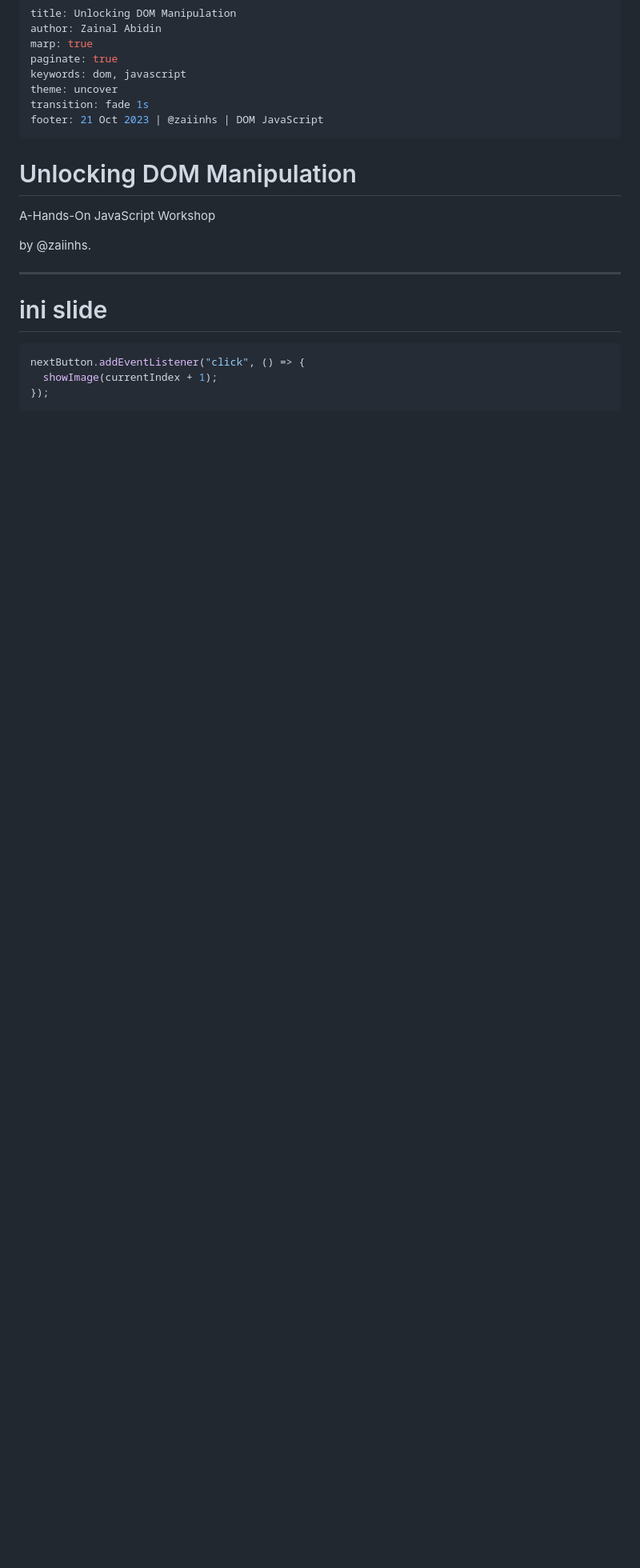
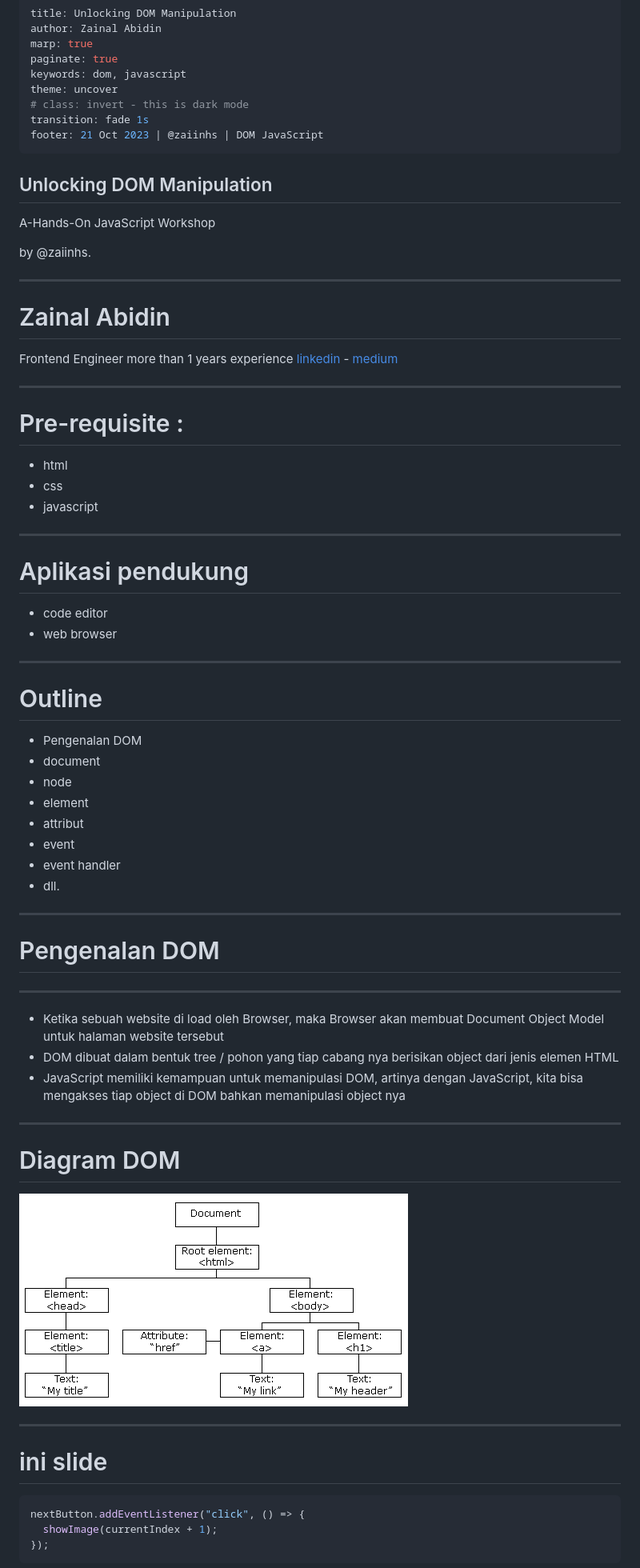
Before and after one commit to zaiinhs/workshop101-fe, a Markdown page: slides/presentasion.md, the part around the change printed below. Shown: that part at 80% size. Drawn GitHub-style; pictures changed too: assets/diagram-dom.png (added); blank space fills up the shorter version.

````diff
--- a/slides/presentasion.md
+++ b/slides/presentasion.md
@@ -5,21 +5,64 @@ marp: true
 paginate: true
 keywords: dom, javascript
 theme: uncover
+# class: invert - this is dark mode
 transition: fade 1s
 footer: 21 Oct 2023 | @zaiinhs | DOM JavaScript
 ---
 
-# Unlocking DOM Manipulation
+## Unlocking DOM Manipulation
 
 A-Hands-On JavaScript Workshop
 
 by @zaiinhs.
 
 ---
+# Zainal Abidin
+Frontend Engineer more than 1 years experience
+[linkedin]([https://](https://www.linkedin.com/in/zaiinhs/)) - [medium](https://medium.com/@zaiinhs)
+
+---
+# Pre-requisite :
+* html
+* css
+* javascript
+---
+
+# Aplikasi pendukung
+* code editor
+* web browser
+
+---
+# Outline
+* Pengenalan DOM
+* document
+* node
+* element
+* attribut
+* event
+* event handler
+* dll.
+
+
+---
+# Pengenalan DOM
+
+---
+
+* Ketika sebuah website di load oleh Browser, maka Browser akan membuat Document Object Model untuk halaman website tersebut
+* DOM dibuat dalam bentuk tree / pohon yang tiap cabang nya berisikan object dari jenis elemen HTML
+* JavaScript memiliki kemampuan untuk memanipulasi DOM, artinya dengan JavaScript, kita bisa mengakses tiap object di DOM bahkan memanipulasi object nya
+
+---
+# Diagram DOM
+![diagram dom](./../assets/diagram-dom.png)
+
+---
+
 
 # ini slide
 
-```js
+```javascript
 nextButton.addEventListener("click", () => {
   showImage(currentIndex + 1);
 });
````
Also changed, not shown: other parts of slides/presentasion.md (+9 -2 lines), assets/fotbar.jpg (added), event.jpg (added), operator.jpg (added), 2 other files.
